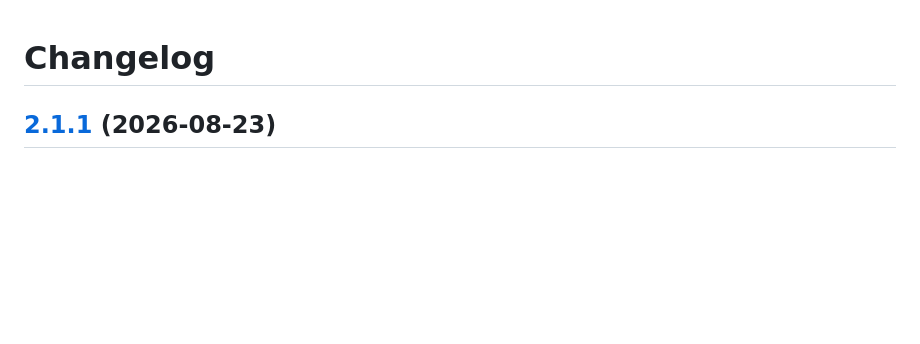
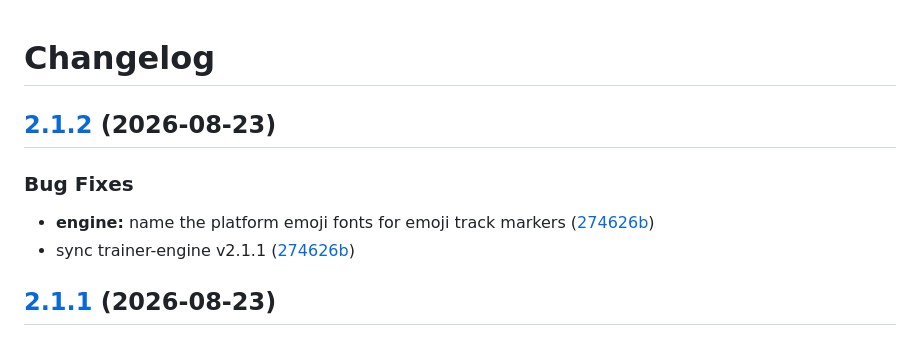
Before and after one commit to ullbergm/fcc-commercial-trainer, a Markdown page: CHANGELOG.md, the part around the change. Drawn GitHub-style; blank space fills up the shorter version.

Commit message:
chore(main): release 2.1.2

```diff
--- a/CHANGELOG.md
+++ b/CHANGELOG.md
@@ -1,4 +1,12 @@
 # Changelog
+
+## [2.1.2](https://github.com/ullbergm/fcc-commercial-trainer/compare/v2.1.1...v2.1.2) (2026-08-23)
+
+
+### Bug Fixes
+
+* **engine:** name the platform emoji fonts for emoji track markers ([274626b](https://github.com/ullbergm/fcc-commercial-trainer/commit/274626b13148e846cef66ea1231e53aa628573be))
+* sync trainer-engine v2.1.1 ([274626b](https://github.com/ullbergm/fcc-commercial-trainer/commit/274626b13148e846cef66ea1231e53aa628573be))
 
 ## [2.1.1](https://github.com/ullbergm/fcc-commercial-trainer/compare/v2.1.0...v2.1.1) (2026-08-23)
 
```
